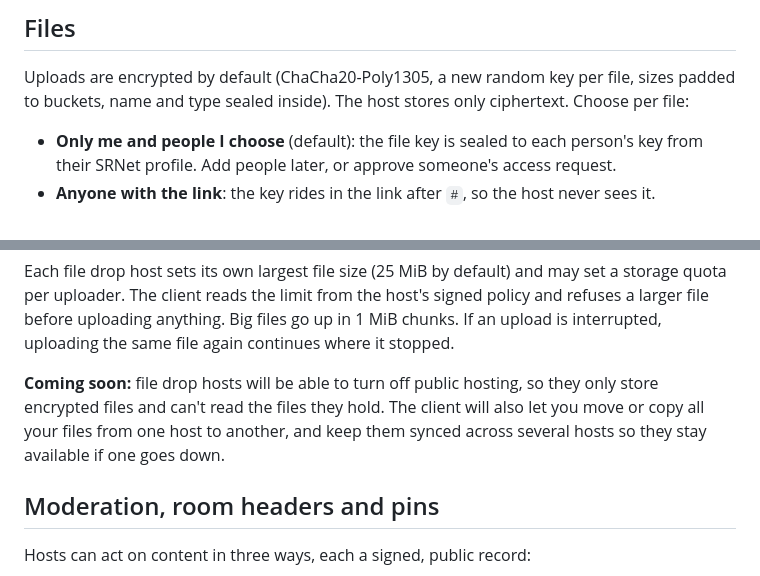
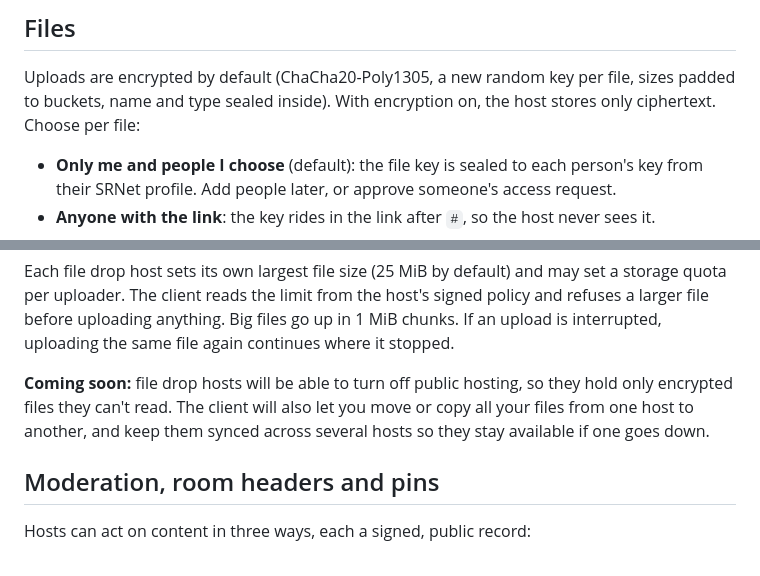
Before and after one commit to SRNet-lab/SRNet-Desktop, a Markdown page: README.md, 2 parts joined by grey strips. Rendered like a GitHub page.

Commit message:
README: clearer wording on encrypted file storage

```diff
--- a/README.md
+++ b/README.md
@@ -238,7 +238,8 @@ Details: [client-cli/README.md](client-cli/README.md).
 ## Files
 
 Uploads are encrypted by default (ChaCha20-Poly1305, a new random key per file, sizes padded to
-buckets, name and type sealed inside). The host stores only ciphertext. Choose per file:
+buckets, name and type sealed inside). With encryption on, the host stores only ciphertext.
+Choose per file:
 
 - **Only me and people I choose** (default): the file key is sealed to each person's key from
   their SRNet profile. Add people later, or approve someone's access request.
@@ -255,10 +256,10 @@ quota per uploader. The client reads the limit from the host's signed policy and
 larger file before uploading anything. Big files go up in 1 MiB chunks. If an upload is
 interrupted, uploading the same file again continues where it stopped.
 
-**Coming soon:** file drop hosts will be able to turn off public hosting, so they only store
-encrypted files and can't read the files they hold. The client will also let you move or copy
-all your files from one host to another, and keep them synced across several hosts so they stay
-available if one goes down.
+**Coming soon:** file drop hosts will be able to turn off public hosting, so they hold only
+encrypted files they can't read. The client will also let you move or copy all your files from
+one host to another, and keep them synced across several hosts so they stay available if one
+goes down.
 
 ## Moderation, room headers and pins
 
```
